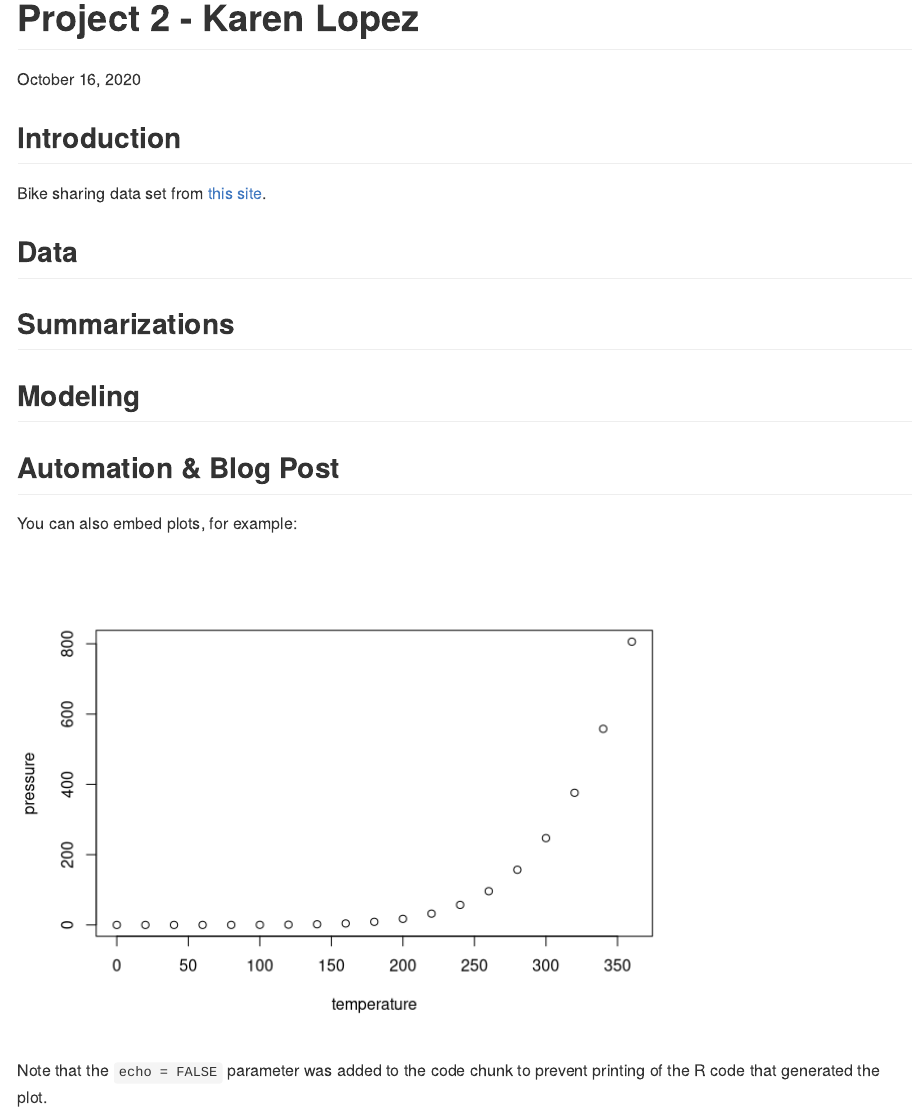
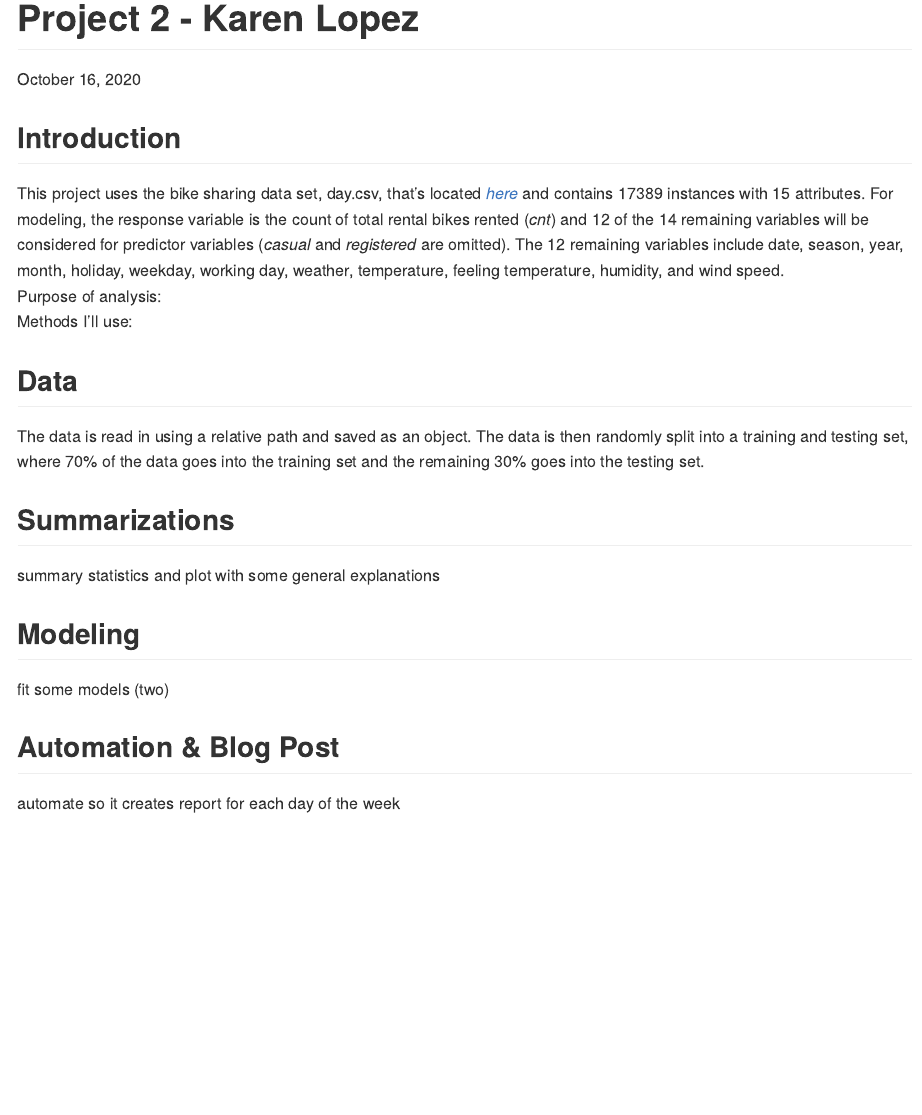
Before and after one commit to kmlopez12/ST558-Project2, an R Markdown document (Project2_kmlopez_16Oct20.Rmd): the page in a window 1100 px wide, from its top. Rendered offline with R 4.5, knitr and Pandoc, with nearby package versions.

Commit message:
outline done

````diff
--- a/Project2_kmlopez_16Oct20.Rmd
+++ b/Project2_kmlopez_16Oct20.Rmd
@@ -16,24 +16,33 @@ knit: (function(input, ...){
 knitr::opts_chunk$set(echo = TRUE)
 ```
 ## Introduction
-Bike sharing data set from [this site](https://archive.ics.uci.edu/ml/datasets/Bike+Sharing+Dataset).
+This project uses the bike sharing data set, day.csv, that's located *[here](https://archive.ics.uci.edu/ml/datasets/Bike+Sharing+Dataset)* and contains 17389 instances with 15 attributes. For modeling, the response variable is the count of total rental bikes rented (*cnt*) and 12 of the 14 remaining variables will be considered for predictor variables (*casual* and *registered* are omitted). The 12 remaining variables include date, season, year, month, holiday, weekday, working day, weather, temperature, feeling temperature, humidity, and wind speed.
+Purpose of analysis:
+Methods I'll use:
+```{r libraries}
 
+```
 
 ## Data
+The data is read in using a relative path and saved as an object. The data is then randomly split into a training and testing set, where 70% of the data goes into the training set and the remaining 30% goes into the testing set.
+```{r datasets}
 
+```
 
 ## Summarizations
+summary statistics and plot with some general explanations
+```{r summaries}
 
+```
 
 ## Modeling
+fit some models (two)
+```{r models}
 
+```
 
 ## Automation & Blog Post
+automate so it creates report for each day of the week
+```{r automation}
 
-You can also embed plots, for example:
-
-```{r pressure, echo=FALSE}
-plot(pressure)
 ```
-
-Note that the `echo = FALSE` parameter was added to the code chunk to prevent printing of the R code that generated the plot.
````
Also changed, not shown: README.md.
